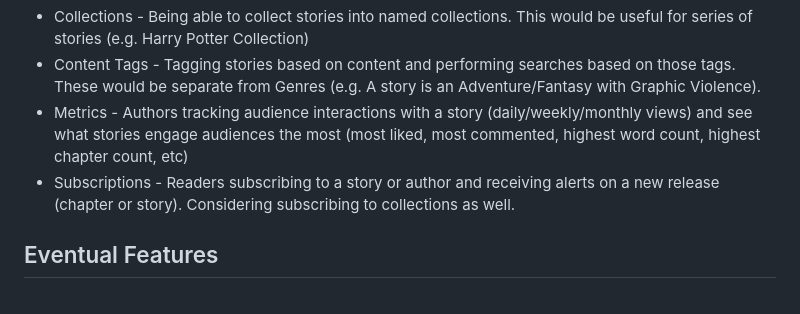
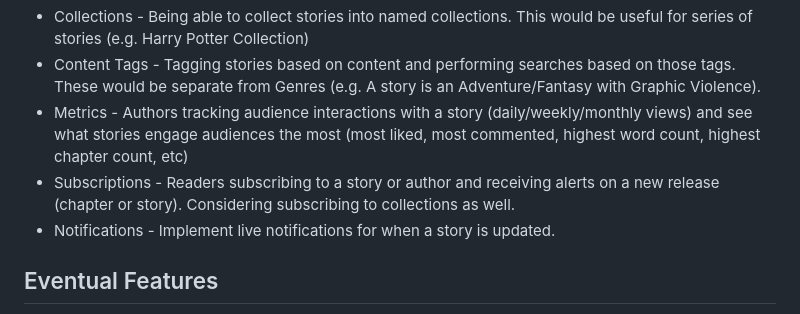
Before and after one commit to lazy-snorlax/StoryShare, a Markdown page: README.md, the part around the change. GitHub-like rendering.

```diff
--- a/README.md
+++ b/README.md
@@ -63,6 +63,7 @@ Running the start script should handle building the containers for deployment.
 - Content Tags - Tagging stories based on content and performing searches based on those tags. These would be separate from Genres (e.g. A story is an Adventure/Fantasy with Graphic Violence).
 -  Metrics - Authors tracking audience interactions with a story (daily/weekly/monthly views) and see what stories engage audiences the most (most liked, most commented, highest word count, highest chapter count, etc)
 - Subscriptions - Readers subscribing to a story or author and receiving alerts on a new release (chapter or story). Considering subscribing to collections as well.
+- Notifications - Implement live notifications for when a story is updated.
 
 ## Eventual Features
 - Paid subscriptions with Stripe API integration
```
